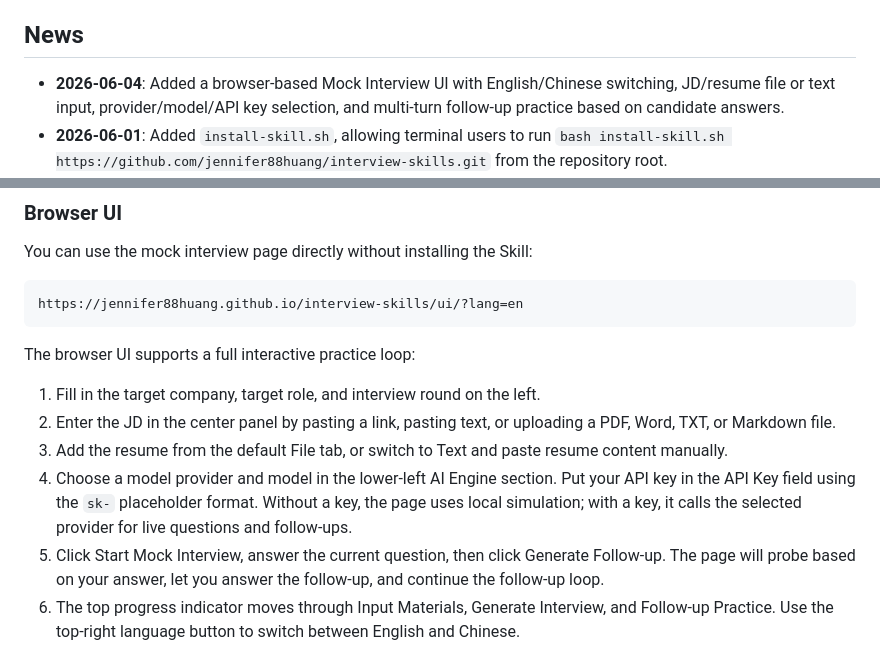
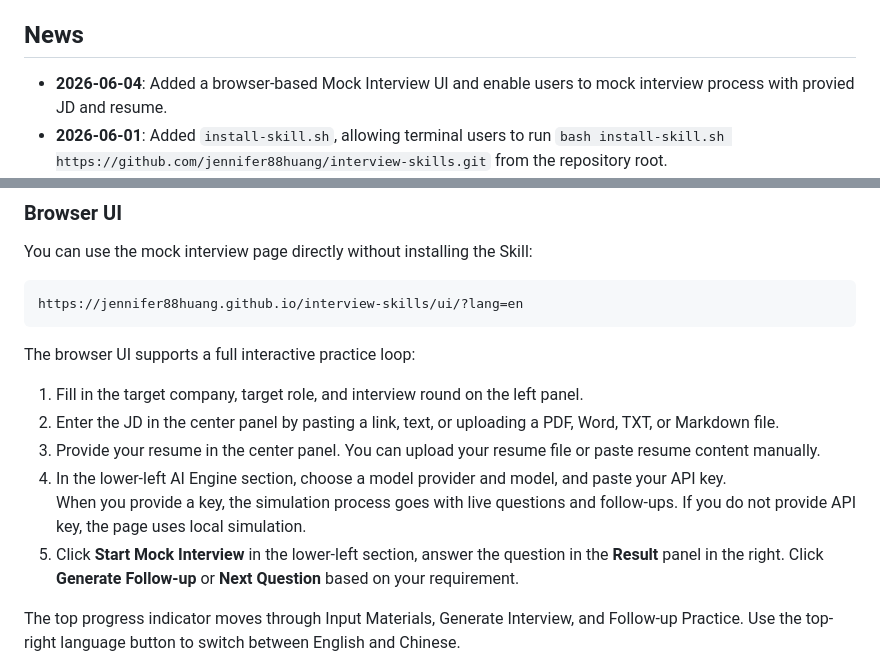
Before and after one commit to jennifer88huang/interview-skills, a Markdown page: README-en.md, 2 parts joined by grey strips. Drawn GitHub-style.

```diff
--- a/README-en.md
+++ b/README-en.md
@@ -4,7 +4,7 @@ Generate targeted mock interview questions from a real job description and a can
 
 ## News
 
-- **2026-06-04**: Added a browser-based Mock Interview UI with English/Chinese switching, JD/resume file or text input, provider/model/API key selection, and multi-turn follow-up practice based on candidate answers.
+- **2026-06-04**: Added a browser-based Mock Interview UI and enable users to mock interview process with provied JD and resume.
 - **2026-06-01**: Added `install-skill.sh`, allowing terminal users to run `bash install-skill.sh https://github.com/jennifer88huang/interview-skills.git` from the repository root.
 - **2026-05-28**: Added global big tech interview support for Google, Meta, Amazon/AWS, Microsoft, and related scenarios.
 - **2026-04-24**: Added HR interview drills, salary negotiation scripts, and full multi-round interview flow simulation.
@@ -50,12 +50,14 @@ https://jennifer88huang.github.io/interview-skills/ui/?lang=en
 
 The browser UI supports a full interactive practice loop:
 
-1. Fill in the target company, target role, and interview round on the left.
-2. Enter the JD in the center panel by pasting a link, pasting text, or uploading a PDF, Word, TXT, or Markdown file.
-3. Add the resume from the default File tab, or switch to Text and paste resume content manually.
-4. Choose a model provider and model in the lower-left AI Engine section. Put your API key in the API Key field using the `sk-` placeholder format. Without a key, the page uses local simulation; with a key, it calls the selected provider for live questions and follow-ups.
-5. Click Start Mock Interview, answer the current question, then click Generate Follow-up. The page will probe based on your answer, let you answer the follow-up, and continue the follow-up loop.
-6. The top progress indicator moves through Input Materials, Generate Interview, and Follow-up Practice. Use the top-right language button to switch between English and Chinese.
+1. Fill in the target company, target role, and interview round on the left panel.
+2. Enter the JD in the center panel by pasting a link, text, or uploading a PDF, Word, TXT, or Markdown file.
+3. Provide your resume in the center panel. You can upload your resume file or paste resume content manually.
+4. In the lower-left AI Engine section, choose a model provider and model, and paste your API key.
+   When you provide a key, the simulation process goes with live questions and follow-ups. If you do not provide API key, the page uses local simulation.
+6. Click **Start Mock Interview** in the lower-left section, answer the question in the **Result** panel in the right. Click **Generate Follow-up** or **Next Question** based on your requirement.
+
+The top progress indicator moves through Input Materials, Generate Interview, and Follow-up Practice. Use the top-right language button to switch between English and Chinese.
 
 <img src="assets/mock-interview-ui-en.png" alt="Browser Mock Interview UI screenshot" width="100%">
 
```
